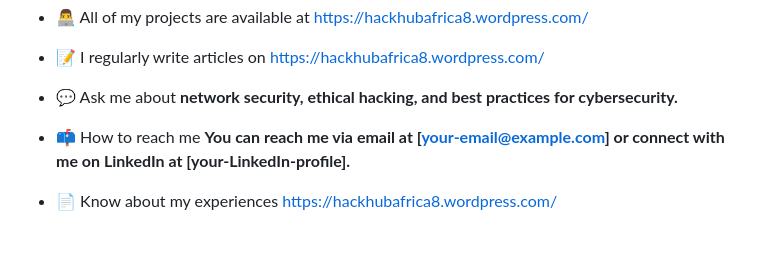
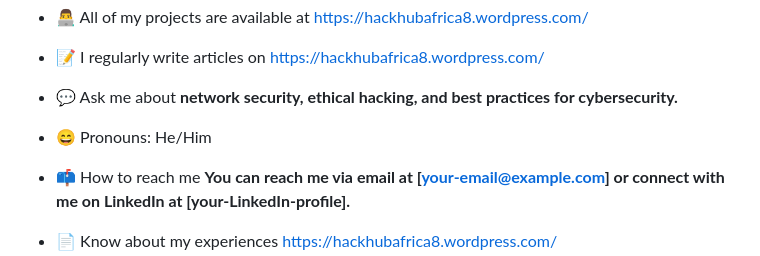
Before and after one commit to hackhubafrica/hackhubafrica, a Markdown page: README.md, the part around the change. Drawn GitHub-style; blank space fills up the shorter version.

```diff
--- a/README.md
+++ b/README.md
@@ -36,7 +36,7 @@ Here are some ideas to get you started:
 - 📝 I regularly write articles on [https://hackhubafrica8.wordpress.com/](https://hackhubafrica8.wordpress.com/)
 
 - 💬 Ask me about **network security, ethical hacking, and best practices for cybersecurity.**
-
+- 😄 Pronouns: He/Him
 - 📫 How to reach me **You can reach me via email at [your-email@example.com] or connect with me on LinkedIn at [your-LinkedIn-profile].**
 
 - 📄 Know about my experiences [https://hackhubafrica8.wordpress.com/](https://hackhubafrica8.wordpress.com/)
```
